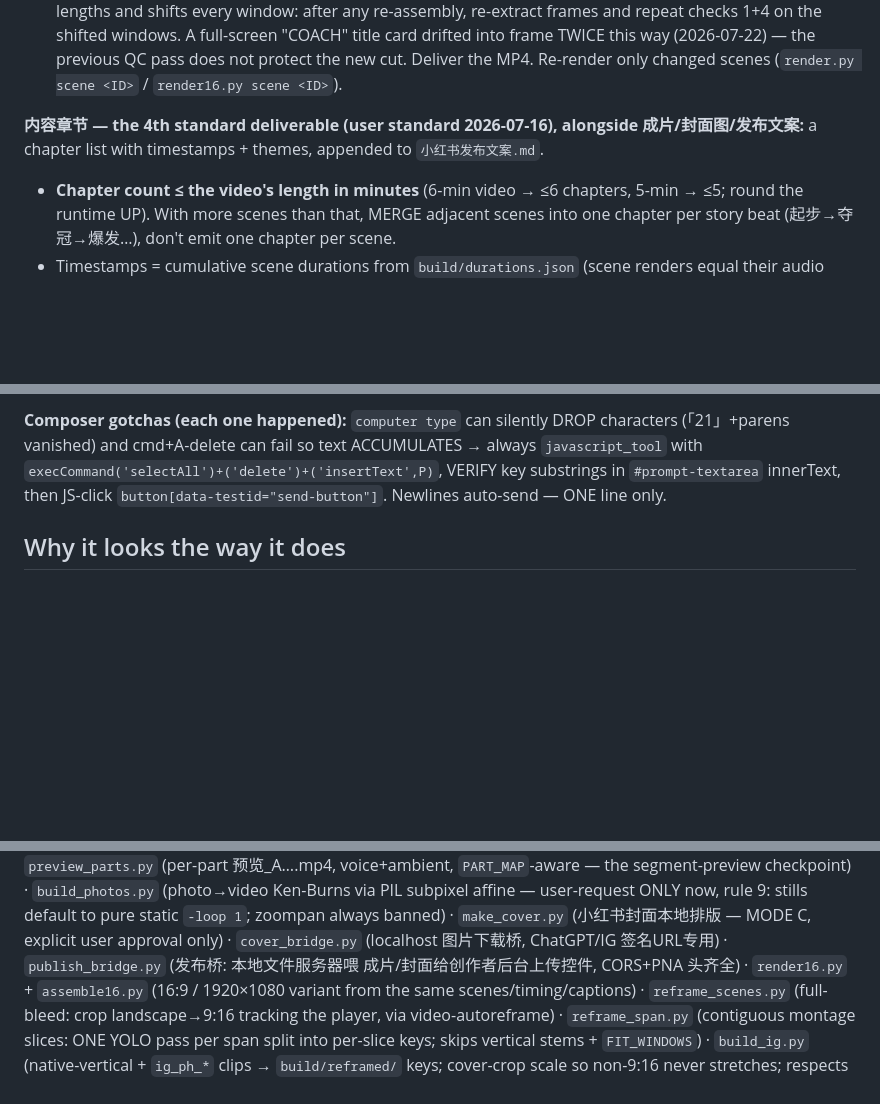
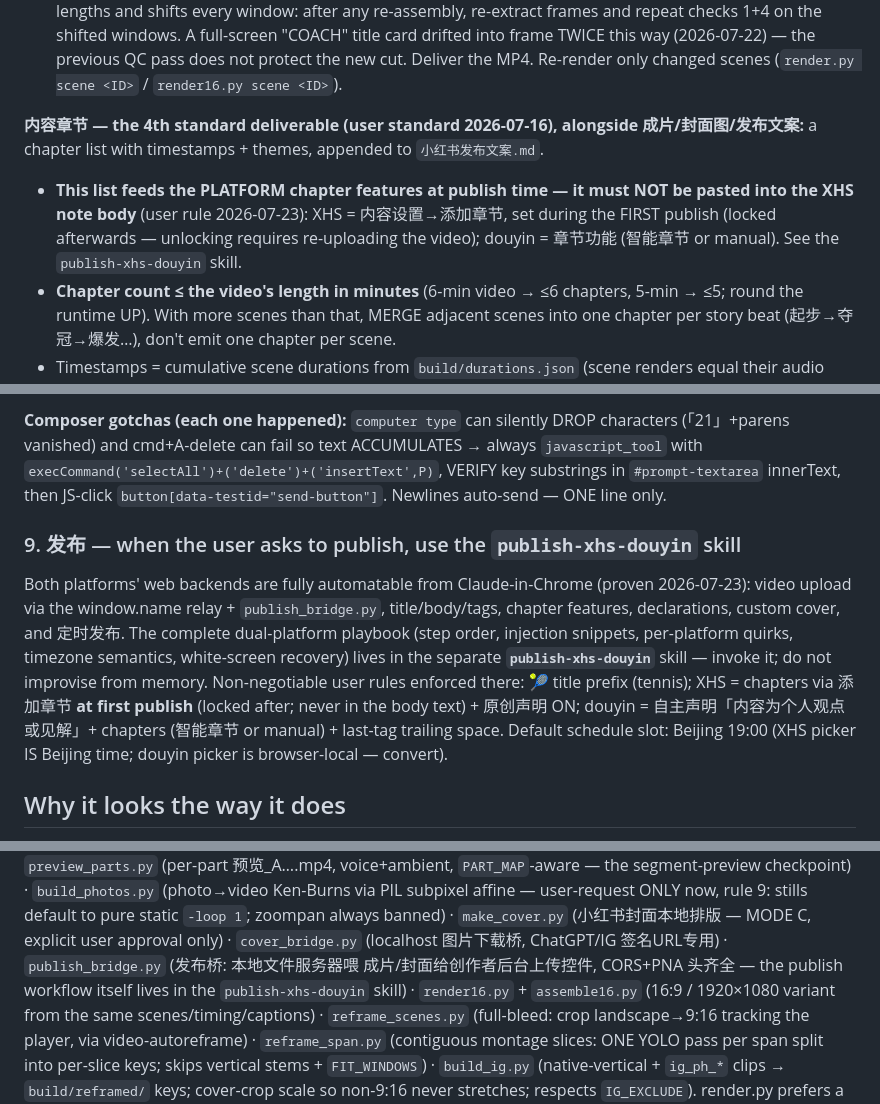
Before and after one commit to wqc3241/vertical-commentary-video, a Markdown page: SKILL.md, 3 parts joined by grey strips. Rendered like a GitHub page; blank space fills up the shorter version.

Commit message:
Add publishing step: hand off to publish-xhs-douyin skill
- New workflow step 9: publish via the publish-xhs-douyin skill (window.name
  relay + publish_bridge), with the fixed user rules inline (XHS chapters via
  添加章节 at FIRST publish + 原创声明 on; douyin 自主声明/chapters/🎾 title).
- 内容章节 deliverable now explicitly feeds platform chapter features, never
  the XHS note body.
- Cross-reference publish_bridge.py to the new skill.

Co-Authored-By: Claude Fable 5 <noreply@anthropic.com>

```diff
--- a/SKILL.md
+++ b/SKILL.md
@@ -317,6 +317,10 @@ Deliver the MP4. Re-render only changed scenes (`render.py scene <ID>` / `render
 
 **内容章节 — the 4th standard deliverable (user standard 2026-07-16), alongside 成片/封面图/发布文案:**
 a chapter list with timestamps + themes, appended to `小红书发布文案.md`.
+- **This list feeds the PLATFORM chapter features at publish time — it must NOT be pasted into the
+  XHS note body** (user rule 2026-07-23): XHS = 内容设置→添加章节, set during the FIRST publish
+  (locked afterwards — unlocking requires re-uploading the video); douyin = 章节功能 (智能章节 or
+  manual). See the `publish-xhs-douyin` skill.
 - **Chapter count ≤ the video's length in minutes** (6-min video → ≤6 chapters, 5-min → ≤5; round the
   runtime UP). With more scenes than that, MERGE adjacent scenes into one chapter per story beat
   (起步→夺冠→爆发…), don't emit one chapter per scene.
@@ -385,6 +389,17 @@ vanished) and cmd+A-delete can fail so text ACCUMULATES → always `javascript_t
 `execCommand('selectAll')+('delete')+('insertText',P)`, VERIFY key substrings in `#prompt-textarea`
 innerText, then JS-click `button[data-testid="send-button"]`. Newlines auto-send — ONE line only.
 
+### 9. 发布 — when the user asks to publish, use the `publish-xhs-douyin` skill
+Both platforms' web backends are fully automatable from Claude-in-Chrome (proven 2026-07-23):
+video upload via the window.name relay + `publish_bridge.py`, title/body/tags, chapter features,
+declarations, custom cover, and 定时发布. The complete dual-platform playbook (step order, injection
+snippets, per-platform quirks, timezone semantics, white-screen recovery) lives in the separate
+**`publish-xhs-douyin`** skill — invoke it; do not improvise from memory. Non-negotiable user rules
+enforced there: 🎾 title prefix (tennis); XHS = chapters via 添加章节 **at first publish** (locked
+after; never in the body text) + 原创声明 ON; douyin = 自主声明「内容为个人观点或见解」+ chapters
+(智能章节 or manual) + last-tag trailing space. Default schedule slot: Beijing 19:00 (XHS picker IS
+Beijing time; douyin picker is browser-local — convert).
+
 ## Why it looks the way it does
 - **Dark moving blur fill**: the footage is scaled-to-cover, blurred, and **darkened ~0.42** behind
   the centred 16:9 strip, with a clay overlay darkening top/bottom for text. Dynamic (not a static
@@ -412,7 +427,8 @@ mapping → regen mid-line-pause scenes; the step-3 prosody pass) · `preview_pa
 static `-loop 1`; zoompan always banned) ·
 `make_cover.py` (小红书封面本地排版 — MODE C, explicit user approval only) · `cover_bridge.py`
 (localhost 图片下载桥, ChatGPT/IG 签名URL专用) · `publish_bridge.py` (发布桥: 本地文件服务器喂
-成片/封面给创作者后台上传控件, CORS+PNA 头齐全) ·
+成片/封面给创作者后台上传控件, CORS+PNA 头齐全 — the publish workflow itself lives in the
+`publish-xhs-douyin` skill) ·
 `render16.py` + `assemble16.py` (16:9 / 1920×1080 variant from the same scenes/timing/captions) ·
 `reframe_scenes.py` (full-bleed: crop landscape→9:16 tracking the player, via video-autoreframe) ·
 `reframe_span.py` (contiguous montage slices: ONE YOLO pass per span split into per-slice keys; skips
```
